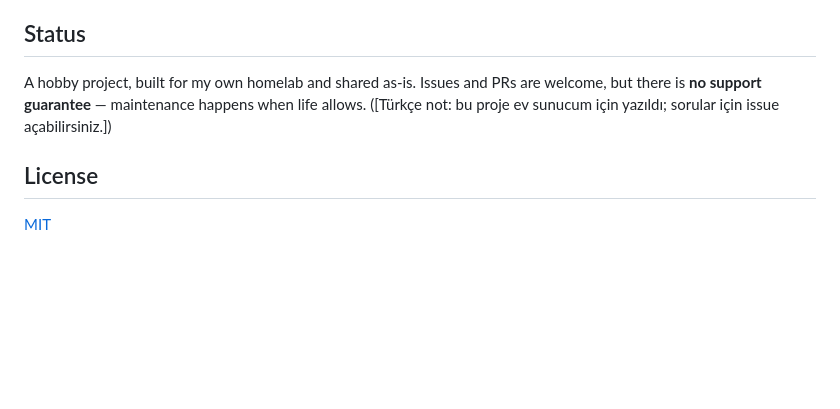
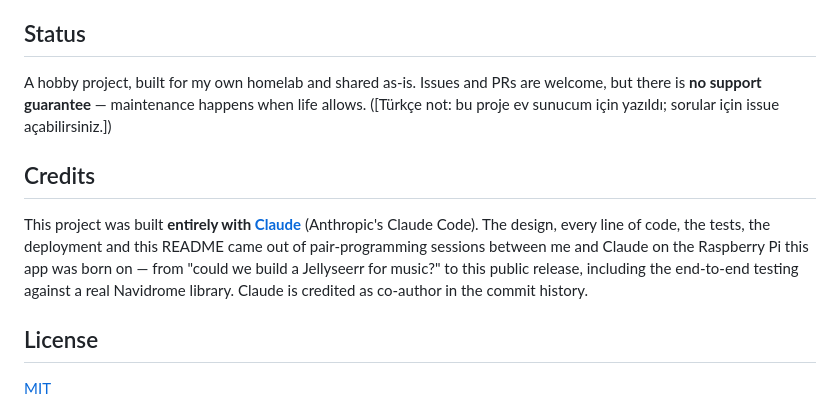
Before and after one commit to benginN/musicseerr, a Markdown page: README.md, the part around the change. GitHub-like rendering; blank space fills up the shorter version.

Commit message:
docs: credit Claude — this project was built entirely with Claude Code
Co-Authored-By: Claude Fable 5 <noreply@anthropic.com>

```diff
--- a/README.md
+++ b/README.md
@@ -139,6 +139,16 @@ welcome, but there is **no support guarantee** — maintenance happens when life
 allows. ([Türkçe not: bu proje ev sunucum için yazıldı; sorular için issue
 açabilirsiniz.])
 
+## Credits
+
+This project was built **entirely with [Claude](https://claude.com/claude-code)**
+(Anthropic's Claude Code). The design, every line of code, the tests, the
+deployment and this README came out of pair-programming sessions between me and
+Claude on the Raspberry Pi this app was born on — from "could we build a
+Jellyseerr for music?" to this public release, including the end-to-end testing
+against a real Navidrome library. Claude is credited as co-author in the
+commit history.
+
 ## License
 
 [MIT](LICENSE)
```
